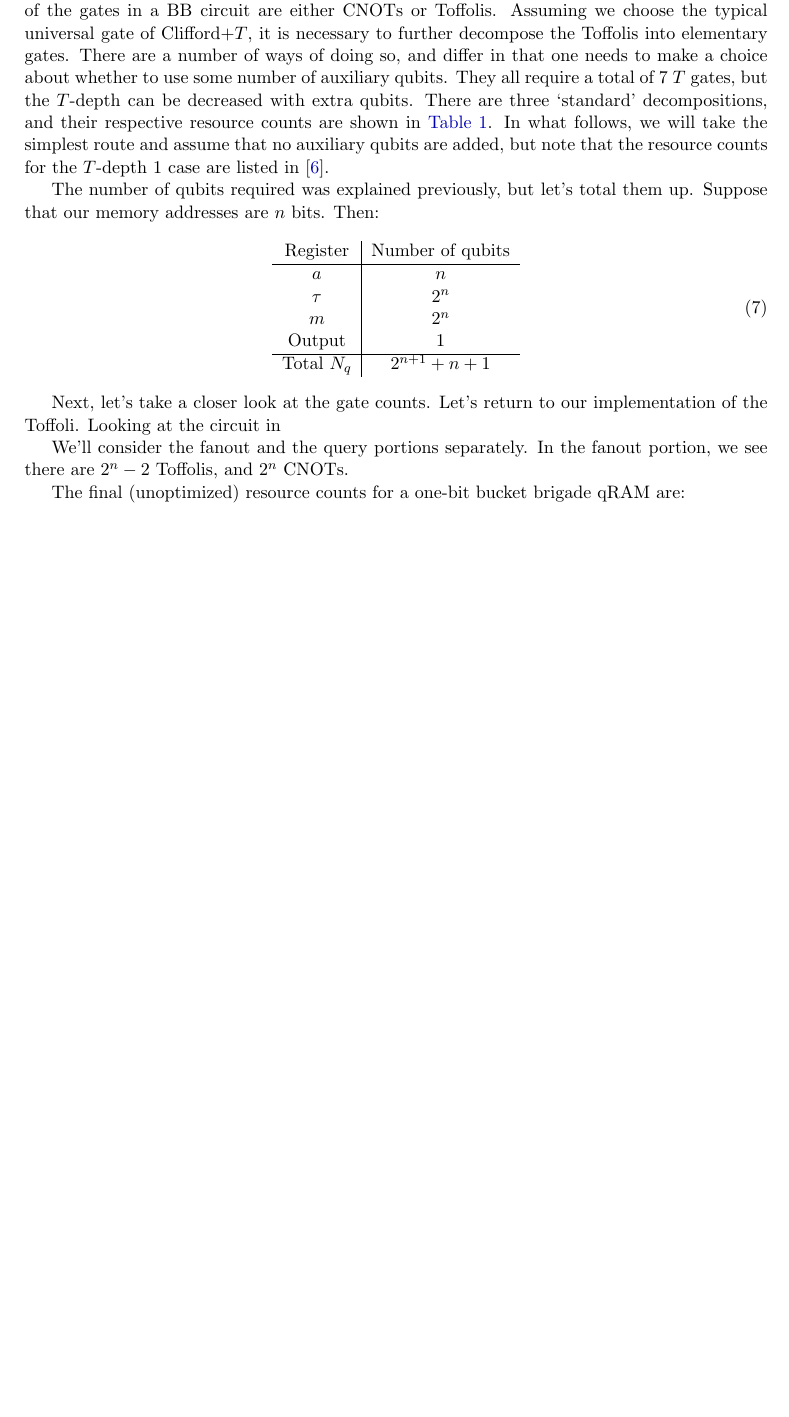
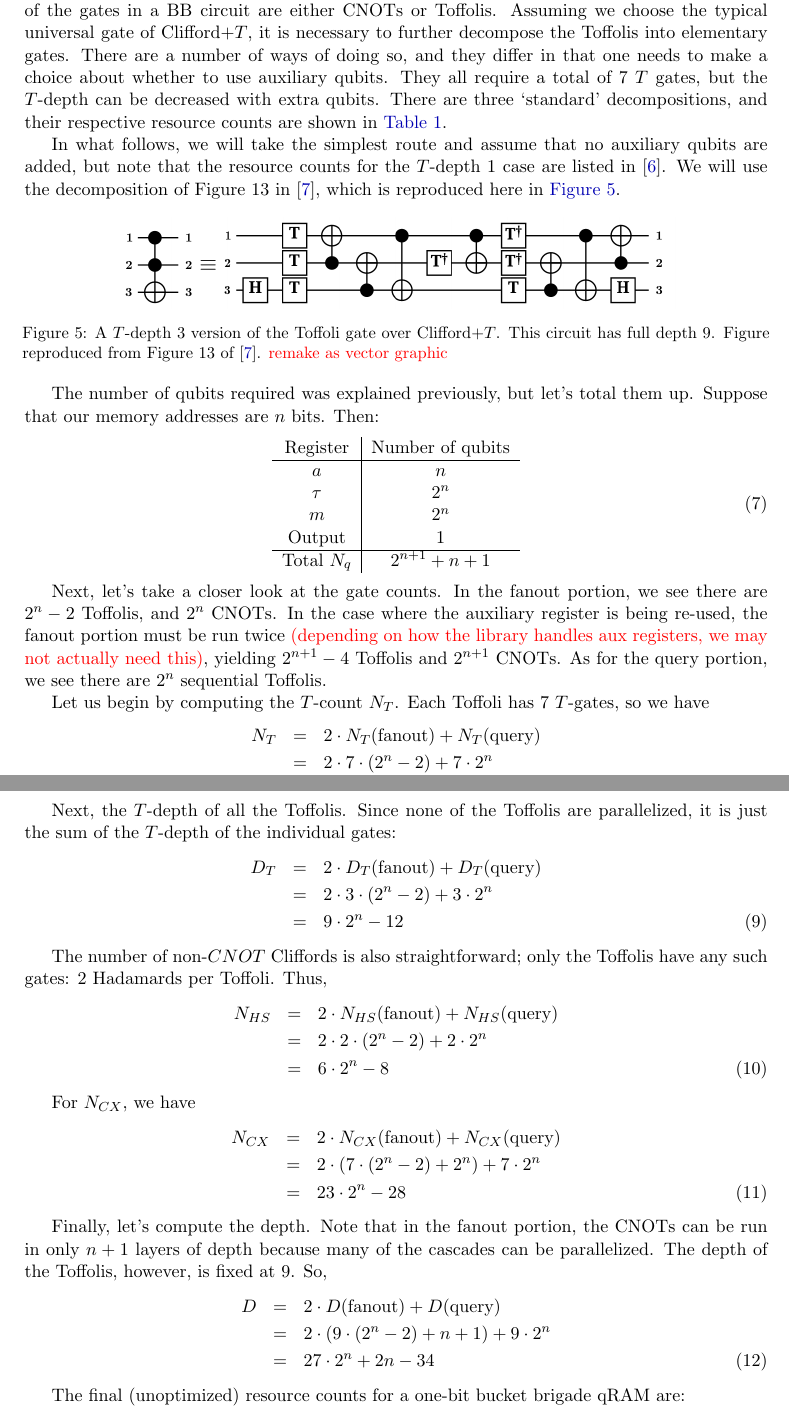
Before and after one commit to qsharp-community/qram, a LaTeX document (docs/primer.tex): part of page 8 of 9 before the commit and two parts of pages 8 and 9 of 10 after it, the two joined at a grey line, cut so that both start at the same text, the shorter picture padded with empty space. Compiled offline with pdfLaTeX.

Commit message:
Added single-bit output BB resource esitmates to primer.

```diff
--- a/docs/primer.tex
+++ b/docs/primer.tex
@@ -240,8 +240,9 @@ The value of $N_{HS}$ is often not included in lower-level resource estimation.
 
 \paragraph{Single-bit output}
 
-Before we begin, we need to make some assumptions. All of the gates in a BB circuit are either CNOTs or Toffolis. Assuming we choose the typical universal gate of Clifford+$T$, it is necessary to further decompose the Toffolis into elementary gates. There are a number of ways of doing so, and differ in that one needs to make a choice about whether to use some number of auxiliary qubits. They all require a total of 7 $T$ gates, but the $T$-depth can be decreased with extra qubits. There are three `standard' decompositions, and their respective resource counts are shown in \autoref{tab:toffoli-tdepth}.
-In what follows, we will take the simplest route and assume that no auxiliary qubits are added, but note that the resource counts for the $T$-depth 1 case are listed in \cite{DiMatteo2020}.
+Before we begin, we need to make some assumptions. All of the gates in a BB circuit are either CNOTs or Toffolis. Assuming we choose the typical universal gate of Clifford+$T$, it is necessary to further decompose the Toffolis into elementary gates. There are a number of ways of doing so, and they differ in that one needs to make a choice about whether to use auxiliary qubits. They all require a total of 7 $T$ gates, but the $T$-depth can be decreased with extra qubits. There are three `standard' decompositions, and their respective resource counts are shown in \autoref{tab:toffoli-tdepth}.
+
+In what follows, we will take the simplest route and assume that no auxiliary qubits are added, but note that the resource counts for the $T$-depth 1 case are listed in \cite{DiMatteo2020}. We will use the decomposition of Figure 13 in \cite{MITM}, which is reproduced here in \autoref{fig:toffoli-tdepth-3}.
 
 \begin{table}
  \centering
@@ -259,3 +261,11 @@ In what follows, we will take the simplest route and assume that no auxiliary qu
+\begin{figure}[h]
+ \centering
+ \captionsetup{width=.89\linewidth}
+ \includegraphics[scale=0.4]{images/matt-toffoli-decomp}
+ \caption{A $T$-depth 3 version of the Toffoli gate over Clifford+$T$. This circuit has full depth 9. Figure reproduced from Figure 13 of \cite{MITM}. \todo{remake as vector graphic}}
+ \label{fig:toffoli-tdepth-3}
+\end{figure}
+
 
 The number of qubits required was explained previously, but let's total them up. Suppose that our memory addresses are $n$ bits. Then:
 \begin{equation}
@@ -269,9 +279,42 @@ The number of qubits required was explained previously, but let's total them up.
  \end{tabular}
 \end{equation}
 
-Next, let's take a closer look at the gate counts. Let's return to our implementation of the Toffoli. Looking at the circuit in
+Next, let's take a closer look at the gate counts. In the fanout portion, we see there are $2^n - 2$ Toffolis, and $2^n$ CNOTs. In the case where the auxiliary register is being re-used, the fanout portion must be run twice \todo{(depending on how the library handles aux registers, we may not actually need this)}, yielding $2^{n+1} - 4$ Toffolis and $2^{n+1}$ CNOTs. As for the query portion, we see there are $2^n$ sequential Toffolis.
 
-We'll consider the fanout and the query portions separately. In the fanout portion, we see there are $2^n - 2$ Toffolis, and $2^n$ CNOTs.
+Let us begin by computing the $T$-count $N_T$. Each Toffoli has 7 $T$-gates, so we have
+\begin{eqnarray}
+ \nonumber N_T &=& 2 \cdot N_T(\hbox{fanout}) + N_T(\hbox{query}) \\
+ \nonumber    &=& 2 \cdot 7 \cdot (2^n - 2) + 7 \cdot 2^n \\
+     &=& 21 \cdot 2^n - 28
+\end{eqnarray}
+
+Next, the $T$-depth of all the Toffolis. Since none of the Toffolis are parallelized, it is just the sum of the $T$-depth of the individual gates:
+\begin{eqnarray}
+ \nonumber D_T &=& 2 \cdot D_T(\hbox{fanout}) + D_T(\hbox{query}) \\
+ \nonumber    &=& 2 \cdot 3 \cdot (2^n - 2) + 3 \cdot 2^n \\
+     &=& 9 \cdot 2^n - 12
+\end{eqnarray}
+
+The number of non-$CNOT$ Cliffords is also straightforward; only the Toffolis have any such gates: 2 Hadamards per Toffoli. Thus,
+\begin{eqnarray}
+ \nonumber N_{HS} &=& 2 \cdot N_{HS}(\hbox{fanout}) + N_{HS}(\hbox{query}) \\
+ \nonumber    &=& 2 \cdot 2 \cdot (2^n - 2) + 2 \cdot 2^n \\
+     &=& 6 \cdot 2^n - 8
+\end{eqnarray}
+
+For $N_{CX}$, we have
+\begin{eqnarray}
+ \nonumber N_{CX} &=& 2 \cdot N_{CX}(\hbox{fanout}) + N_{CX}(\hbox{query}) \\
+ \nonumber    &=& 2 \cdot \left(7 \cdot (2^n - 2) + 2^n \right)  + 7 \cdot 2^n \\
+     &=& 23 \cdot 2^n - 28
+\end{eqnarray}
+
+Finally, let's compute the depth. Note that in the fanout portion, the CNOTs can be run in only $n + 1$ layers of depth because many of the cascades can be parallelized. The depth of the Toffolis, however, is fixed at 9. So,
+\begin{eqnarray}
+ \nonumber D &=& 2 \cdot D (\hbox{fanout}) + D (\hbox{query}) \\
+ \nonumber    &=& 2 \cdot \left(9 \cdot (2^n - 2) +n + 1 \right) + 9 \cdot 2^n \\
+     &=& 27 \cdot 2^n + 2n -34
+\end{eqnarray}
 
 The final (unoptimized) resource counts for a one-bit bucket brigade qRAM are:
 \begin{eqnarray}
```
Also changed, not shown: docs/primer.bib (+8 -0 lines), docs/images/matt-toffoli-decomp.png (added), docs/primer.pdf (added), docs/primer.tex (19 more changed lines).
